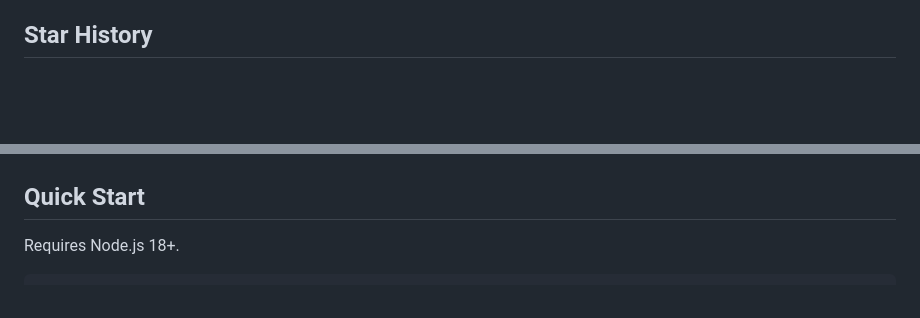
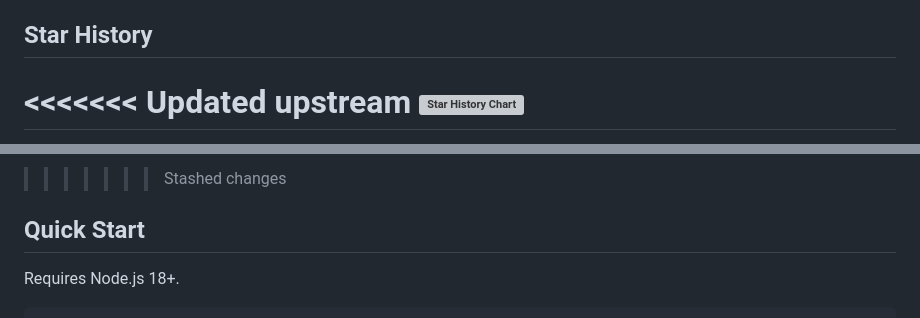
Before and after one commit to L-Logix/Trivia-Board, a Markdown page: README.md, 2 parts joined by grey strips. Rendered like a GitHub page; blank space fills up the shorter version; grey boxes are pictures that could not be loaded.

```diff
--- a/README.md
+++ b/README.md
@@ -65,4 +65,5 @@ Trivia Broadcast Engine runs a live-hosted trivia game on your local network. Th
 
 ## Star History
 
+<<<<<<< Updated upstream
 [![Star History Chart](https://api.star-history.com/chart?repos=L-Logix/trivia-board&type=date&legend=top-left)](https://www.star-history.com/?repos=L-Logix%2Ftrivia-board&type=date&legend=top-left)
@@ -69,3 +111,6 @@ Trivia Broadcast Engine runs a live-hosted trivia game on your local network. Th
+</div>
+
+>>>>>>> Stashed changes
 ## Quick Start
 
 Requires Node.js 18+.
```
Also changed, not shown: other parts of README.md (+41 -0 lines).
